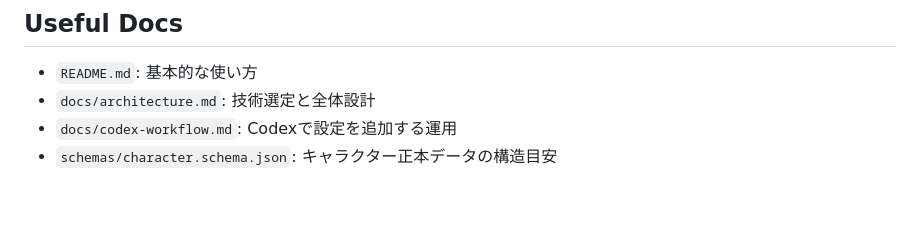
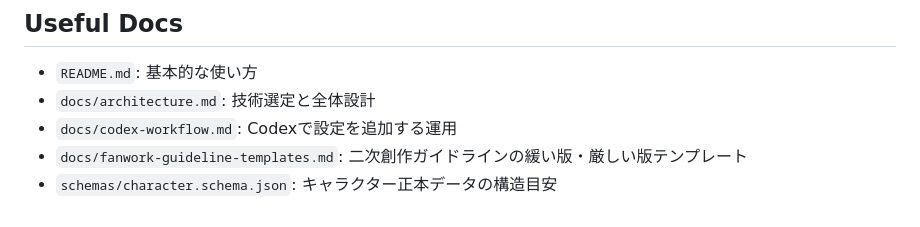
Before and after one commit to zanneninsan/CharactorCameoPJ, a Markdown page: AGENTS.md, the part around the change. Rendered like a GitHub page.

Commit message:
Add fanwork guideline templates

```diff
--- a/AGENTS.md
+++ b/AGENTS.md
@@ -150,4 +150,5 @@ Webからの入力フォームやCMSは便利ですが、初期優先度は低
 - `README.md`: 基本的な使い方
 - `docs/architecture.md`: 技術選定と全体設計
 - `docs/codex-workflow.md`: Codexで設定を追加する運用
+- `docs/fanwork-guideline-templates.md`: 二次創作ガイドラインの緩い版・厳しい版テンプレート
 - `schemas/character.schema.json`: キャラクター正本データの構造目安
```
Also changed, not shown: docs/fanwork-guideline-templates.md (added, +144 -0 lines), docs/new-character-workflow.md (+2 -0 lines).
